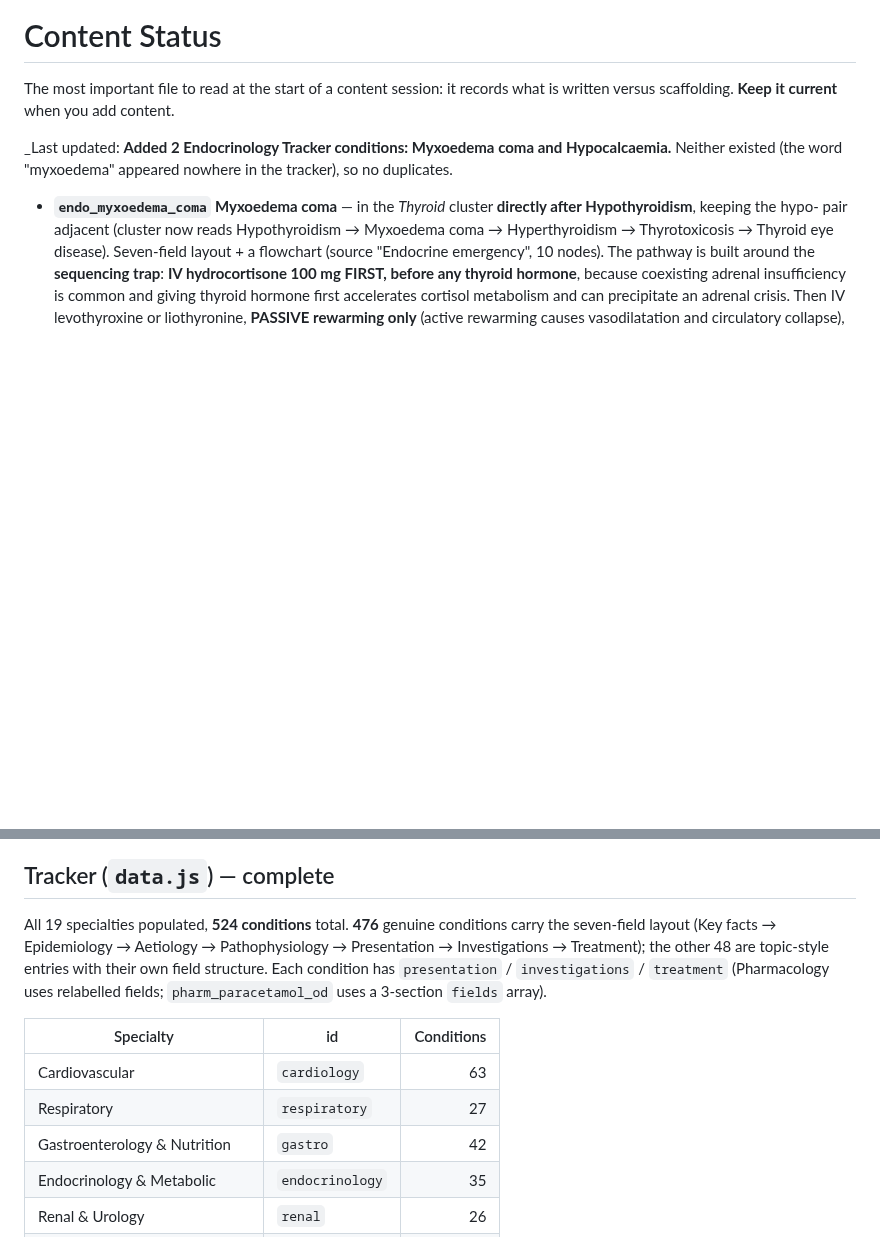
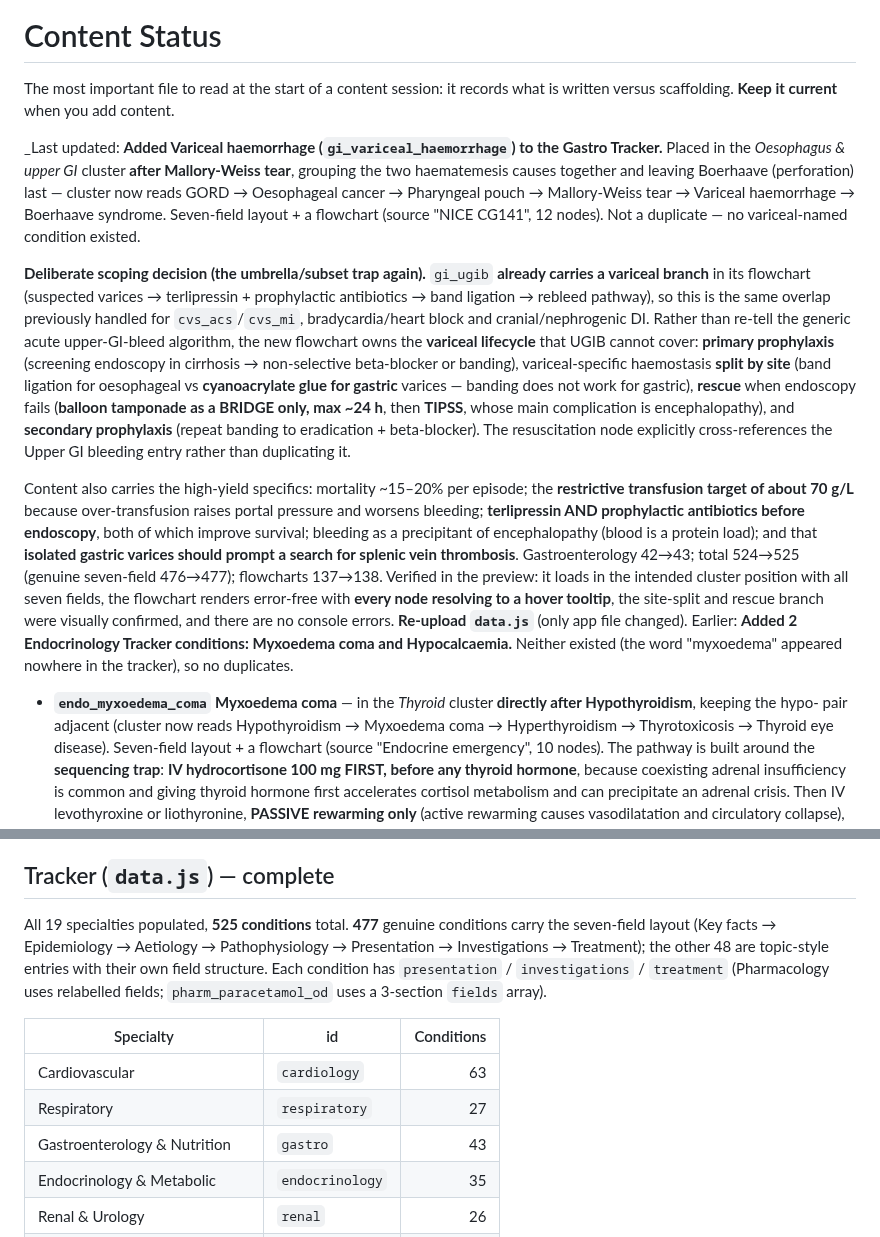
Before and after one commit to LukennyFT/MSRA-tracker, a Markdown page: msra-app/docs/content-status.md, 2 parts joined by grey strips. Drawn GitHub-style; blank space fills up the shorter version.

```diff
--- a/msra-app/docs/content-status.md
+++ b/msra-app/docs/content-status.md
@@ -2,7 +2,11 @@
 
 The most important file to read at the start of a content session: it records what is written versus scaffolding. **Keep it current** when you add content.
 
-_Last updated: **Added 2 Endocrinology Tracker conditions: Myxoedema coma and Hypocalcaemia.** Neither existed (the word "myxoedema" appeared nowhere in the tracker), so no duplicates.
+_Last updated: **Added Variceal haemorrhage (`gi_variceal_haemorrhage`) to the Gastro Tracker.** Placed in the *Oesophagus & upper GI* cluster **after Mallory-Weiss tear**, grouping the two haematemesis causes together and leaving Boerhaave (perforation) last — cluster now reads GORD → Oesophageal cancer → Pharyngeal pouch → Mallory-Weiss tear → Variceal haemorrhage → Boerhaave syndrome. Seven-field layout + a flowchart (source "NICE CG141", 12 nodes). Not a duplicate — no variceal-named condition existed.
+
+**Deliberate scoping decision (the umbrella/subset trap again).** `gi_ugib` **already carries a variceal branch** in its flowchart (suspected varices → terlipressin + prophylactic antibiotics → band ligation → rebleed pathway), so this is the same overlap previously handled for `cvs_acs`/`cvs_mi`, bradycardia/heart block and cranial/nephrogenic DI. Rather than re-tell the generic acute upper-GI-bleed algorithm, the new flowchart owns the **variceal lifecycle** that UGIB cannot cover: **primary prophylaxis** (screening endoscopy in cirrhosis → non-selective beta-blocker or banding), variceal-specific haemostasis **split by site** (band ligation for oesophageal vs **cyanoacrylate glue for gastric** varices — banding does not work for gastric), **rescue** when endoscopy fails (**balloon tamponade as a BRIDGE only, max ~24 h**, then **TIPSS**, whose main complication is encephalopathy), and **secondary prophylaxis** (repeat banding to eradication + beta-blocker). The resuscitation node explicitly cross-references the Upper GI bleeding entry rather than duplicating it.
+
+Content also carries the high-yield specifics: mortality ~15–20% per episode; the **restrictive transfusion target of about 70 g/L** because over-transfusion raises portal pressure and worsens bleeding; **terlipressin AND prophylactic antibiotics before endoscopy**, both of which improve survival; bleeding as a precipitant of encephalopathy (blood is a protein load); and that **isolated gastric varices should prompt a search for splenic vein thrombosis**. Gastroenterology 42→43; total 524→525 (genuine seven-field 476→477); flowcharts 137→138. Verified in the preview: it loads in the intended cluster position with all seven fields, the flowchart renders error-free with **every node resolving to a hover tooltip**, the site-split and rescue branch were visually confirmed, and there are no console errors. **Re-upload `data.js`** (only app file changed). Earlier: **Added 2 Endocrinology Tracker conditions: Myxoedema coma and Hypocalcaemia.** Neither existed (the word "myxoedema" appeared nowhere in the tracker), so no duplicates.
 - **`endo_myxoedema_coma` Myxoedema coma** — in the *Thyroid* cluster **directly after Hypothyroidism**, keeping the hypo- pair adjacent (cluster now reads Hypothyroidism → Myxoedema coma → Hyperthyroidism → Thyrotoxicosis → Thyroid eye disease). Seven-field layout + a flowchart (source "Endocrine emergency", 10 nodes). The pathway is built around the **sequencing trap**: **IV hydrocortisone 100 mg FIRST, before any thyroid hormone**, because coexisting adrenal insufficiency is common and giving thyroid hormone first accelerates cortisol metabolism and can precipitate an adrenal crisis. Then IV levothyroxine or liothyronine, **PASSIVE rewarming only** (active rewarming causes vasodilatation and circulatory collapse), ventilatory support for CO2 narcosis, cautious fluids, slow sodium correction, treat the precipitant, avoid all sedatives. Content notes that the name is a misnomer (frank coma is uncommon), mortality is 20–50%, and hypothermia masks the fever of the precipitating infection.
 - **`endo_hypocalcaemia` Hypocalcaemia** — in the *Electrolyte disturbance* cluster after Hyponatraemia (cluster now Hyperkalaemia → Hyponatraemia → Hypocalcaemia). Seven-field layout + a flowchart (source "Society for Endocrinology", 11 nodes): severity split (tetany, seizures, long QT or corrected calcium below 1.9 → **IV 10% calcium gluconate 10–20 mL over 10 min** with cardiac monitoring, then infusion; otherwise oral calcium + vitamin D) → **check and correct MAGNESIUM** (hypocalcaemia is refractory until this is done) → **PTH as the discriminator**: low/inappropriately normal = hypoparathyroidism (alfacalcidol, aim low-normal calcium to avoid hypercalciuria and nephrocalcinosis) versus raised = vitamin D deficiency or CKD. Content stresses using the **albumin-corrected** calcium, Trousseau's and Chvostek's signs, digoxin potentiation, and the aetiology grouped by PTH.
 
@@ -94,13 +98,13 @@ Earlier: **Added Acute bronchitis to the Respiratory Tracker.** `resp_acute_bron
 
 ## Tracker (`data.js`) — complete
 
-All 19 specialties populated, **524 conditions** total. **476** genuine conditions carry the seven-field layout (Key facts → Epidemiology → Aetiology → Pathophysiology → Presentation → Investigations → Treatment); the other 48 are topic-style entries with their own field structure. Each condition has `presentation` / `investigations` / `treatment` (Pharmacology uses relabelled fields; `pharm_paracetamol_od` uses a 3-section `fields` array).
+All 19 specialties populated, **525 conditions** total. **477** genuine conditions carry the seven-field layout (Key facts → Epidemiology → Aetiology → Pathophysiology → Presentation → Investigations → Treatment); the other 48 are topic-style entries with their own field structure. Each condition has `presentation` / `investigations` / `treatment` (Pharmacology uses relabelled fields; `pharm_paracetamol_od` uses a 3-section `fields` array).
 
 | Specialty | id | Conditions |
 | --- | --- | ---: |
 | Cardiovascular | `cardiology` | 63 |
 | Respiratory | `respiratory` | 27 |
-| Gastroenterology & Nutrition | `gastro` | 42 |
+| Gastroenterology & Nutrition | `gastro` | 43 |
 | Endocrinology & Metabolic | `endocrinology` | 35 |
 | Renal & Urology | `renal` | 26 |
 | Neurology | `neurology` | 34 |
```
